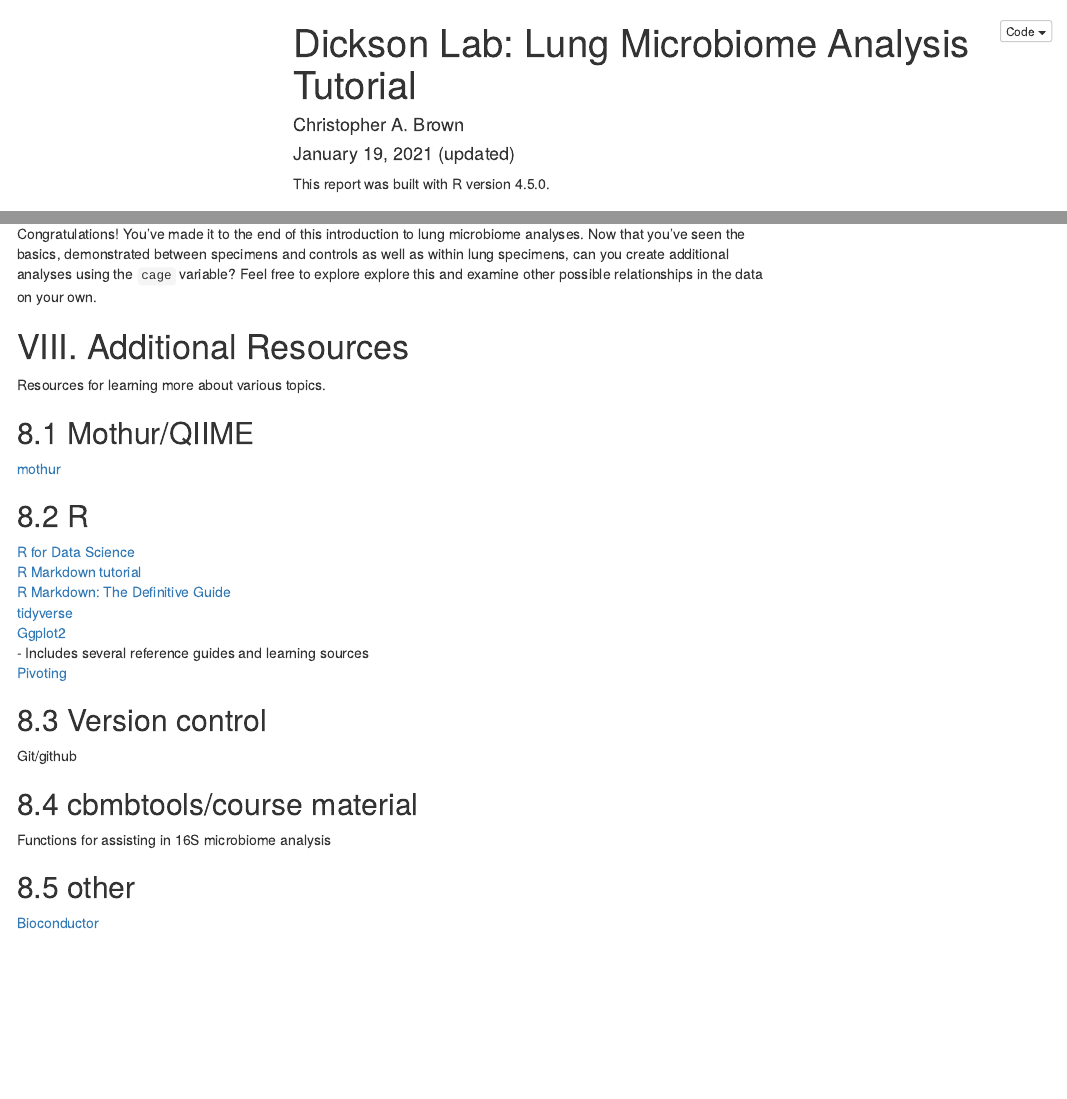
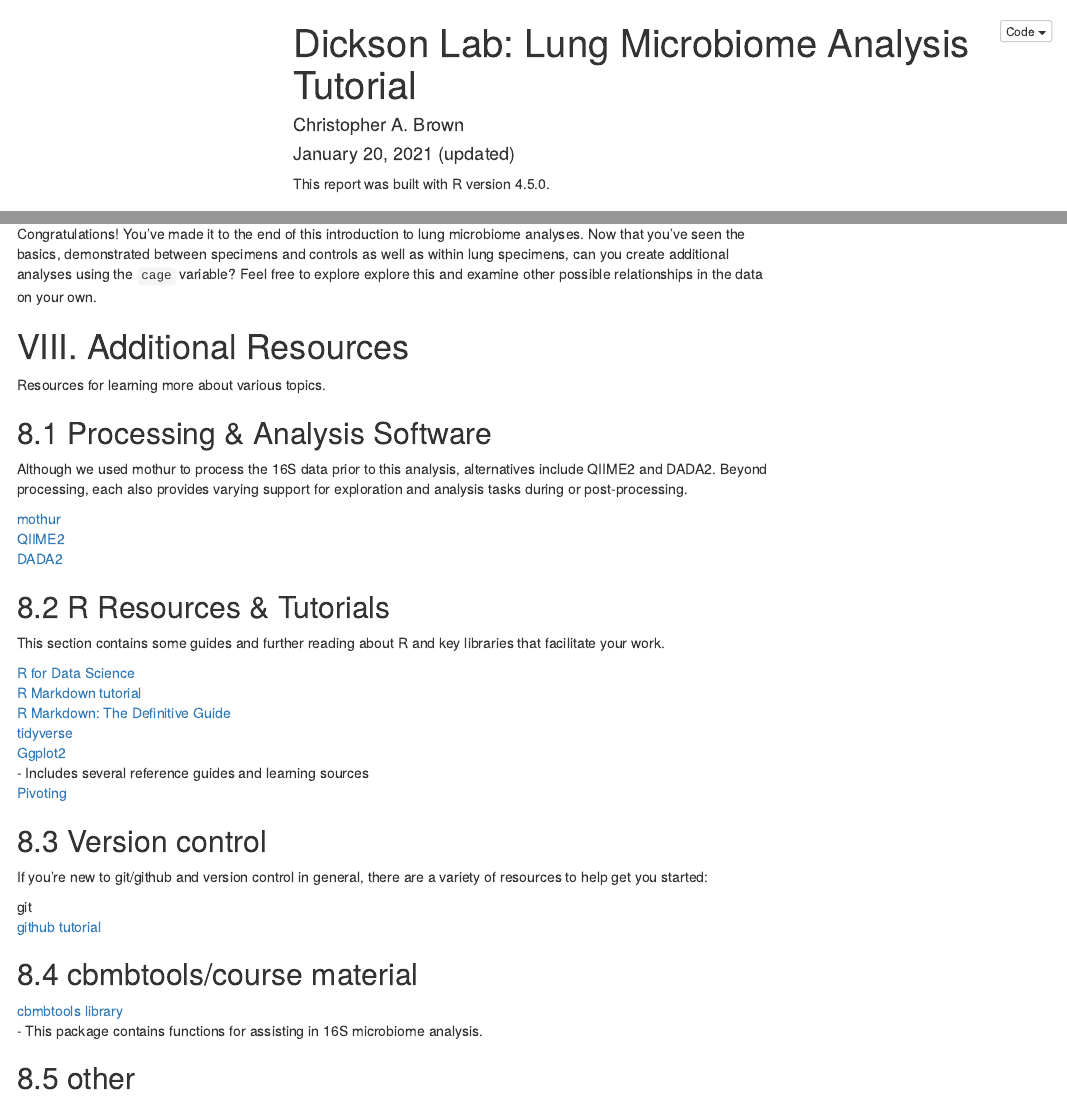
Before and after one commit to cb-42/Dickson_16S_SOP, an R Markdown document (Lung_Microbiome_Tutorial.Rmd): the page in a window 1100 px wide, from its top, and a second part further down, joined at a grey line. Rendered offline with R 4.5, knitr and Pandoc, with nearby package versions; the code chunks are not run, so their results and figures are left out; menus at the side of the page are left out.

Commit message:
Update Additional Resources section

```diff
--- a/Lung_Microbiome_Tutorial.Rmd
+++ b/Lung_Microbiome_Tutorial.Rmd
@@ -1,7 +1,7 @@
 ---
 title: 'Dickson Lab: Lung Microbiome Analysis Tutorial'
 author: "Christopher A. Brown"
-date: "January 19, 2021 (updated)"
+date: "January 20, 2021 (updated)"
 output:
   html_document:
     code_folding: show
@@ -946,10 +946,16 @@ Congratulations! You've made it to the end of this introduction to lung microbio
 # VIII. Additional Resources
 Resources for learning more about various topics.
 
-## 8.1 Mothur/QIIME
+## 8.1 Processing & Analysis Software
+Although we used mothur to process the 16S data prior to this analysis, alternatives include QIIME2 and DADA2. Beyond processing, each also provides varying support for exploration and analysis tasks during or post-processing.
+
 [mothur](https://mothur.org/)
+[QIIME2](https://qiime2.org/)
+[DADA2](https://benjjneb.github.io/dada2/tutorial.html)
 
-## 8.2 R
+## 8.2 R Resources & Tutorials
+This section contains some guides and further reading about R and key libraries that facilitate your work.
+
 [R for Data Science](https://r4ds.had.co.nz/)
 [R Markdown tutorial](https://rmarkdown.rstudio.com/lesson-1.html)
 [R Markdown: The Definitive Guide](https://bookdown.org/yihui/rmarkdown/)
@@ -959,10 +965,14 @@ Resources for learning more about various topics.
 [Pivoting](https://tidyr.tidyverse.org/articles/pivot.html)
 
 ## 8.3 Version control
-Git/github
+If you're new to git/github and version control in general, there are a variety of resources to help get you started:
+
+git
+[github tutorial](https://guides.github.com/activities/hello-world/)
 
 ## 8.4 cbmbtools/course material
-Functions for assisting in 16S microbiome analysis
+[cbmbtools library](https://github.com/cb-42/cbmbtools)
+    - This package contains functions for assisting in 16S microbiome analysis.
 
 ## 8.5 other
 [Bioconductor](https://www.bioconductor.org/)
```
